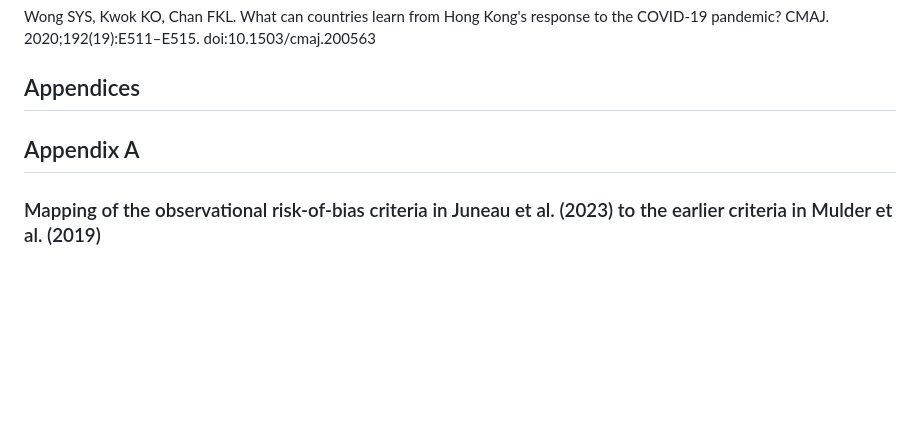
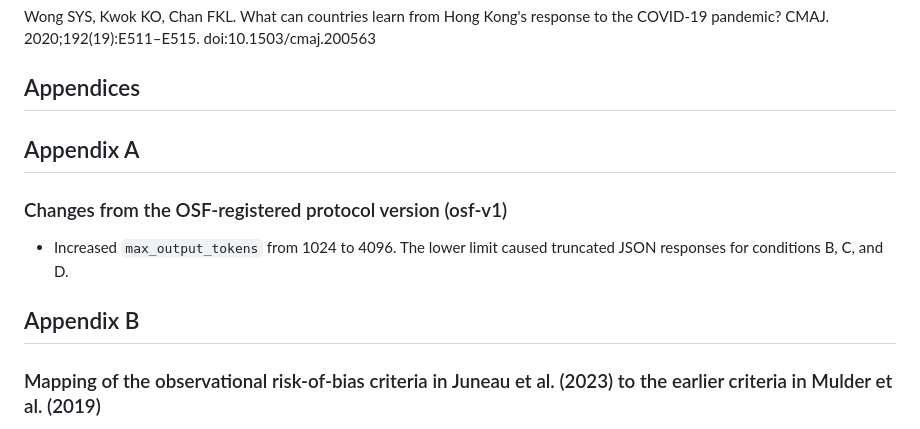
Before and after one commit to carljuneau/scaiences, a Markdown page: studies/llm-rob/protocol.md, the part around the change. Drawn GitHub-style; blank space fills up the shorter version.

Commit message:
Add Appendix A: changes from OSF-registered protocol version

```diff
--- a/studies/llm-rob/protocol.md
+++ b/studies/llm-rob/protocol.md
@@ -279,6 +279,12 @@ Wong SYS, Kwok KO, Chan FKL. What can countries learn from Hong Kong's response
 
 ## Appendix A
 
+### Changes from the OSF-registered protocol version (osf-v1)
+
+- Increased `max_output_tokens` from 1024 to 4096. The lower limit caused truncated JSON responses for conditions B, C, and D.
+
+## Appendix B
+
 ### Mapping of the observational risk-of-bias criteria in Juneau et al. (2023) to the earlier criteria in Mulder et al. (2019)
 
 For observational studies, this study uses the 8-criterion risk-of-bias rubric as reported in Juneau et al. (2023). That rubric was adapted from Mulder et al. (2019), where similar criteria were applied in a childhood-cancer review. In Juneau et al. (2023), some criteria were generalized so the rubric could be applied to observational studies more broadly, including studies of COVID-19 contact tracing. Table 3 documents those wording changes for transparency.
```
